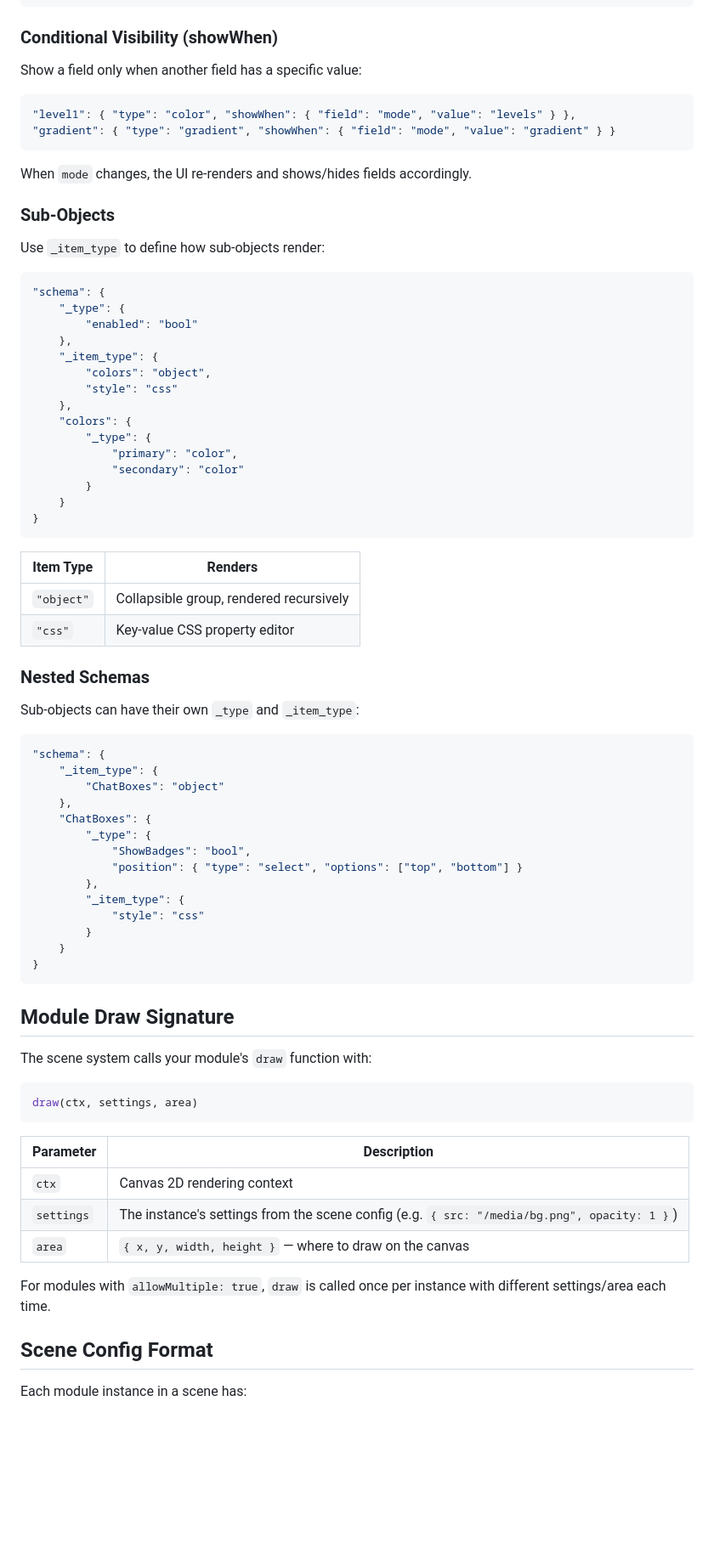
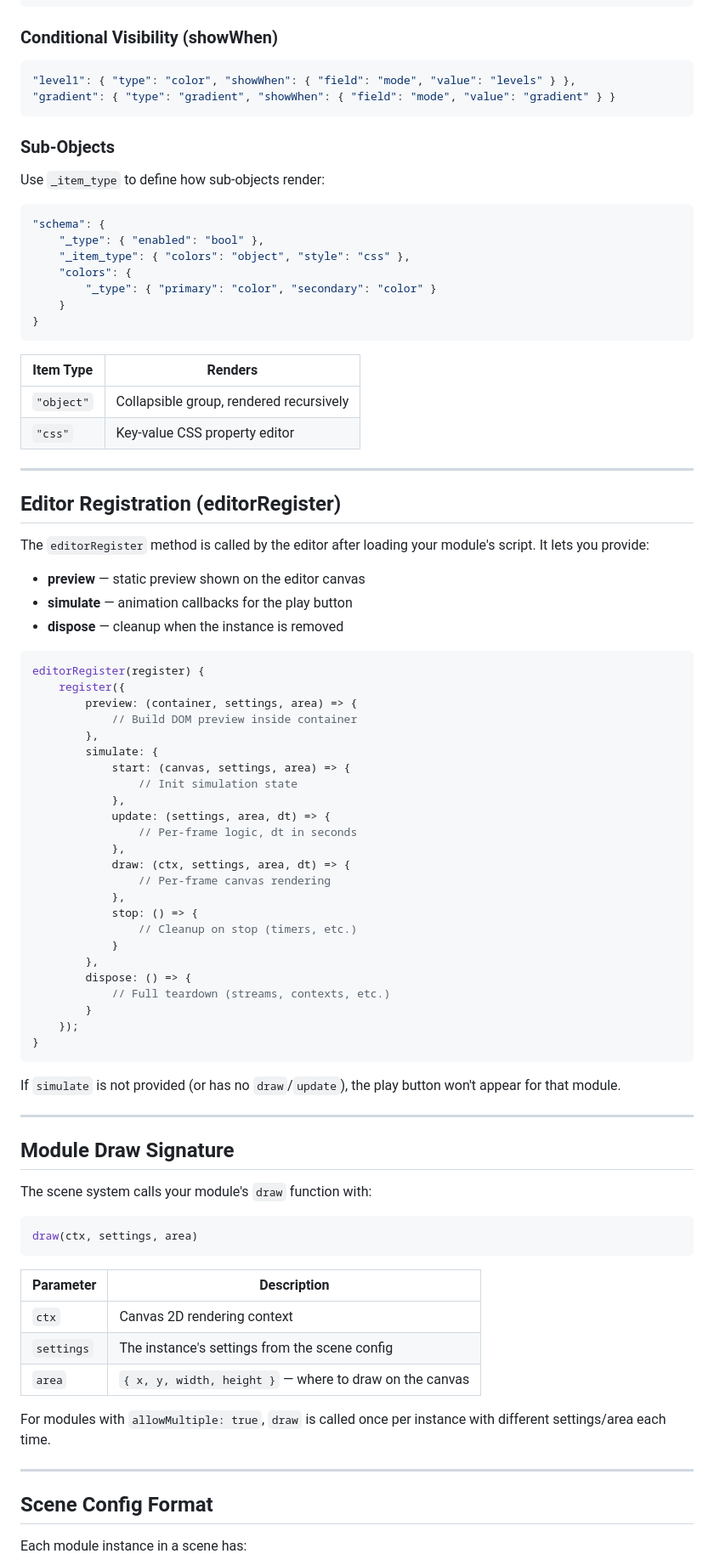
Before and after one commit to barkermn01/CanvasUI, a Markdown page: docs/wiki/Developer-Guide.md, the part around one of its changes. Shown at 85% size. Drawn GitHub-style; blank space fills up the shorter version.

````diff
--- a/docs/wiki/Developer-Guide.md
+++ b/docs/wiki/Developer-Guide.md
@@ -278,14 +288,10 @@ The schema defines what controls the editor renders for your module's settings.
 
 ### Conditional Visibility (showWhen)
 
-Show a field only when another field has a specific value:
-
 ```json
 "level1": { "type": "color", "showWhen": { "field": "mode", "value": "levels" } },
 "gradient": { "type": "gradient", "showWhen": { "field": "mode", "value": "gradient" } }
 ```
-
-When `mode` changes, the UI re-renders and shows/hides fields accordingly.
 
 ### Sub-Objects
 
@@ -293,18 +299,10 @@ Use `_item_type` to define how sub-objects render:
 
 ```json
 "schema": {
-    "_type": {
-        "enabled": "bool"
-    },
-    "_item_type": {
-        "colors": "object",
-        "style": "css"
-    },
+    "_type": { "enabled": "bool" },
+    "_item_type": { "colors": "object", "style": "css" },
     "colors": {
-        "_type": {
-            "primary": "color",
-            "secondary": "color"
-        }
+        "_type": { "primary": "color", "secondary": "color" }
     }
 }
 ```
@@ -314,26 +312,46 @@ Use `_item_type` to define how sub-objects render:
 | `"object"` | Collapsible group, rendered recursively |
 | `"css"` | Key-value CSS property editor |
 
-### Nested Schemas
+---
 
-Sub-objects can have their own `_type` and `_item_type`:
+## Editor Registration (editorRegister)
 
-```json
-"schema": {
-    "_item_type": {
-        "ChatBoxes": "object"
-    },
-    "ChatBoxes": {
-        "_type": {
-            "ShowBadges": "bool",
-            "position": { "type": "select", "options": ["top", "bottom"] }
+The `editorRegister` method is called by the editor after loading your module's script. It lets you provide:
+
+- **preview** — static preview shown on the editor canvas
+- **simulate** — animation callbacks for the play button
+- **dispose** — cleanup when the instance is removed
+
+```javascript
+editorRegister(register) {
+    register({
+        preview: (container, settings, area) => {
+            // Build DOM preview inside container
         },
-        "_item_type": {
-            "style": "css"
+        simulate: {
+            start: (canvas, settings, area) => {
+                // Init simulation state
+            },
+            update: (settings, area, dt) => {
+                // Per-frame logic, dt in seconds
+            },
+            draw: (ctx, settings, area, dt) => {
+                // Per-frame canvas rendering
+            },
+            stop: () => {
+                // Cleanup on stop (timers, etc.)
+            }
+        },
+        dispose: () => {
+            // Full teardown (streams, contexts, etc.)
         }
-    }
+    });
 }
 ```
+
+If `simulate` is not provided (or has no `draw`/`update`), the play button won't appear for that module.
+
+---
 
 ## Module Draw Signature
 
@@ -346,10 +364,12 @@ draw(ctx, settings, area)
 | Parameter | Description |
 |-----------|-------------|
 | `ctx` | Canvas 2D rendering context |
-| `settings` | The instance's settings from the scene config (e.g. `{ src: "/media/bg.png", opacity: 1 }`) |
+| `settings` | The instance's settings from the scene config |
 | `area` | `{ x, y, width, height }` — where to draw on the canvas |
 
 For modules with `allowMultiple: true`, `draw` is called once per instance with different settings/area each time.
+
+---
 
 ## Scene Config Format
 
````
Also changed, not shown: other parts of docs/wiki/Developer-Guide.md (+185 -115 lines).
